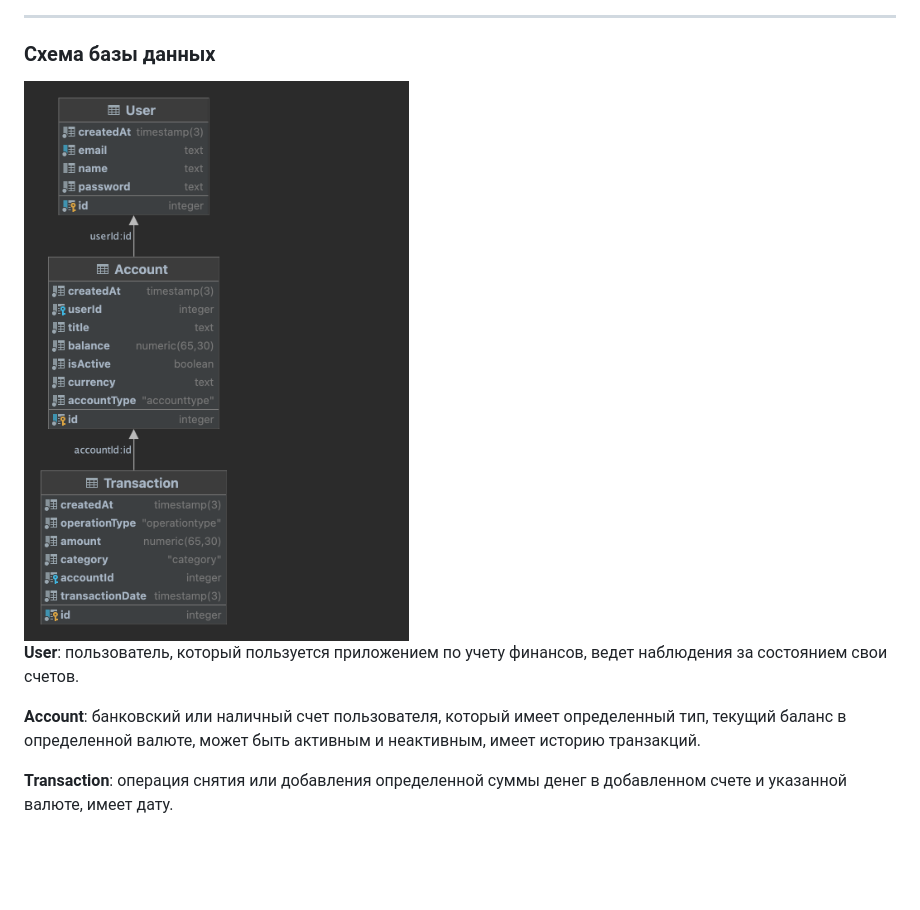
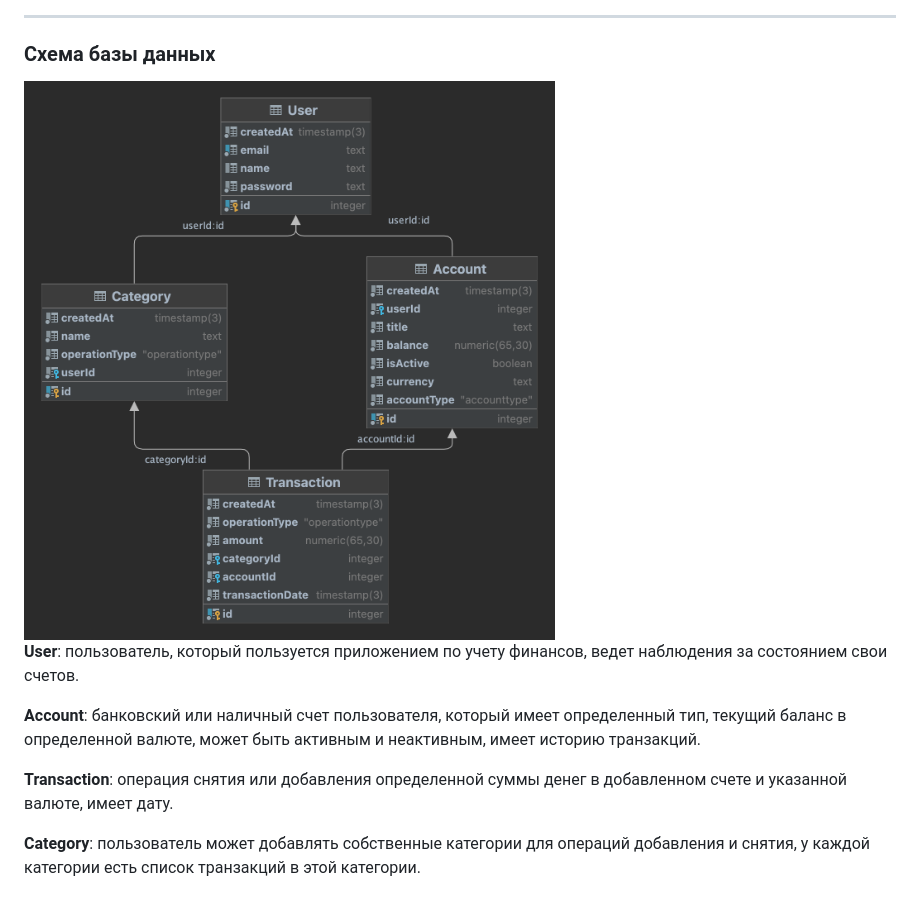
Before and after one commit to AnnemariaRe/finance-web-app, a Markdown page: README.md, the part around the change. Drawn GitHub-style; pictures changed too: public/img/db.png; blank space fills up the shorter version.

```diff
--- a/README.md
+++ b/README.md
@@ -26,3 +26,5 @@
 **Account**: банковский или наличный счет пользователя, который имеет определенный тип, текущий баланс в определенной валюте, может быть активным и неактивным, имеет историю транзакций.
 
 **Transaction**: операция снятия или добавления определенной суммы денег в добавленном счете и указанной валюте, имеет дату.
+
+**Category**: пользователь может добавлять собственные категории для операций добавления и снятия, у каждой категории есть список транзакций в этой категории.
```
Also changed, not shown: 3 other files.
